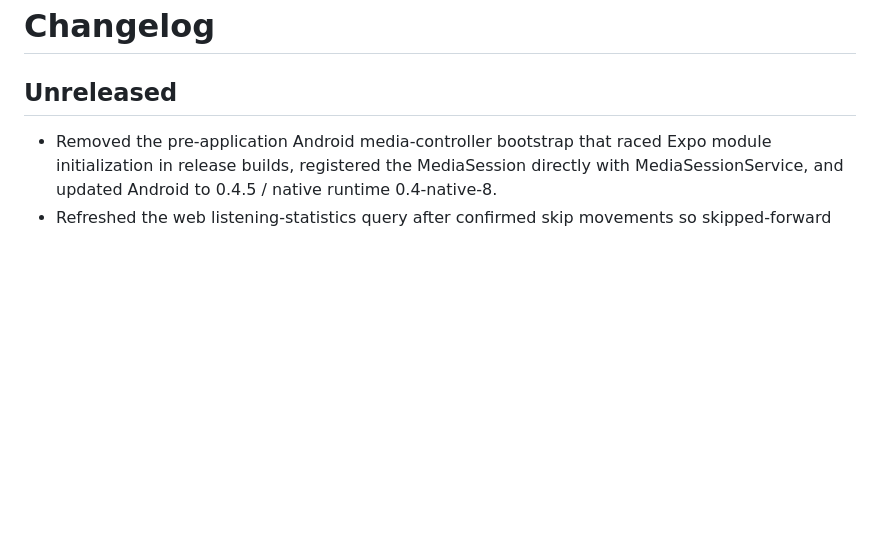
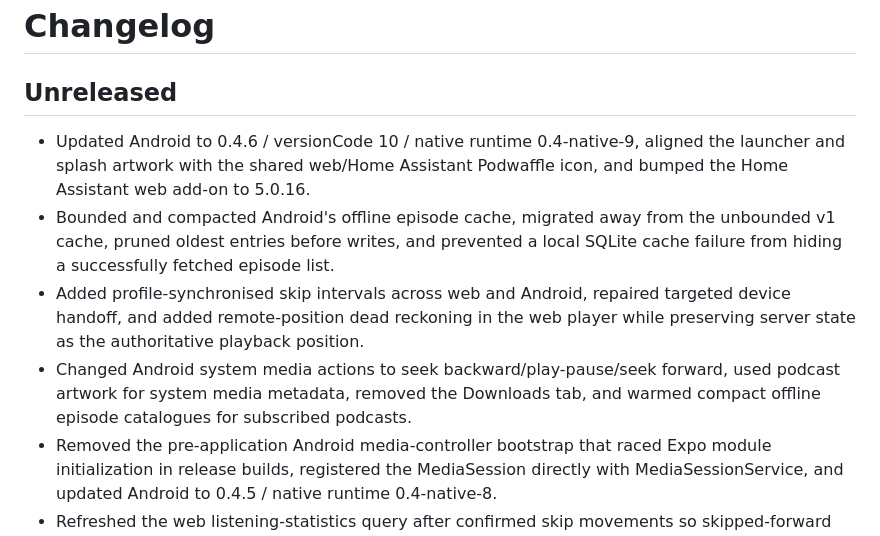
Before and after one commit to Invertee/Podwaffle, a Markdown page: CHANGELOG.md, the part around the change. Drawn GitHub-style; blank space fills up the shorter version.

Commit message:
docs: record 0.4.6 playback and cache release

```diff
--- a/CHANGELOG.md
+++ b/CHANGELOG.md
@@ -2,6 +2,18 @@
 
 ## Unreleased
 
+- Updated Android to 0.4.6 / versionCode 10 / native runtime 0.4-native-9,
+  aligned the launcher and splash artwork with the shared web/Home Assistant
+  Podwaffle icon, and bumped the Home Assistant web add-on to 5.0.16.
+- Bounded and compacted Android's offline episode cache, migrated away from the
+  unbounded v1 cache, pruned oldest entries before writes, and prevented a local
+  SQLite cache failure from hiding a successfully fetched episode list.
+- Added profile-synchronised skip intervals across web and Android, repaired
+  targeted device handoff, and added remote-position dead reckoning in the web
+  player while preserving server state as the authoritative playback position.
+- Changed Android system media actions to seek backward/play-pause/seek forward,
+  used podcast artwork for system media metadata, removed the Downloads tab, and
+  warmed compact offline episode catalogues for subscribed podcasts.
 - Removed the pre-application Android media-controller bootstrap that raced Expo
   module initialization in release builds, registered the MediaSession directly
   with MediaSessionService, and updated Android to 0.4.5 / native runtime 0.4-native-8.
```
